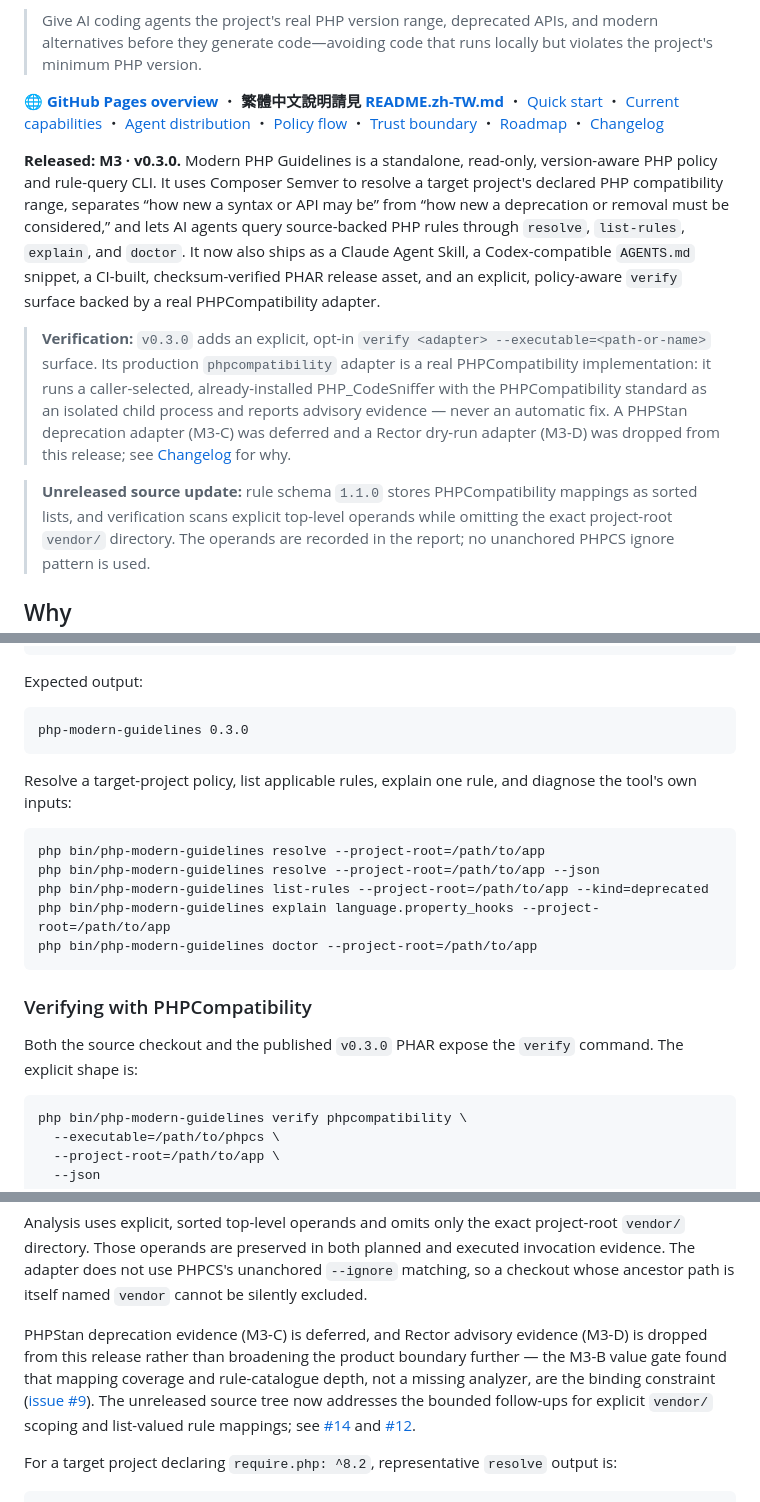
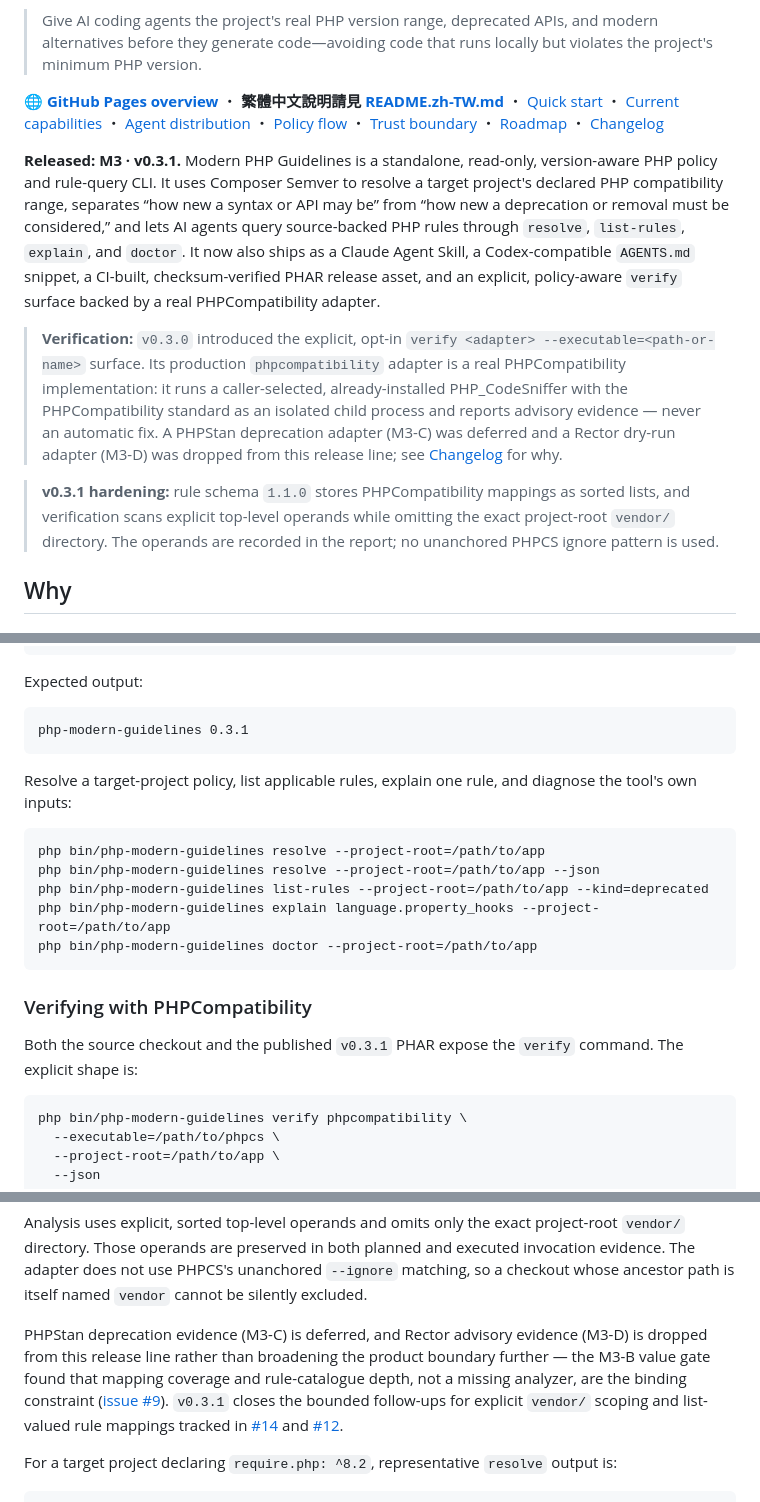
Before and after one commit to trionnemesis/php-modern-guidelines, a Markdown page: README.md, 3 parts joined by grey strips. Drawn GitHub-style.

Commit message:
docs: publish v0.3.1 status in README

````diff
--- a/README.md
+++ b/README.md
@@ -11,11 +11,11 @@
 
 🌐 **[GitHub Pages overview](https://trionnemesis.github.io/php-modern-guidelines/)** ・ **繁體中文說明請見 [README.zh-TW.md](README.zh-TW.md)** ・ [Quick start](#quick-start) ・ [Current capabilities](#current-capabilities) ・ [Agent distribution](#agent-distribution) ・ [Policy flow](#policy-flow) ・ [Trust boundary](#trust-boundary) ・ [Roadmap](#roadmap) ・ [Changelog](CHANGELOG.md)
 
-**Released: M3 · v0.3.0.** Modern PHP Guidelines is a standalone, read-only, version-aware PHP policy and rule-query CLI. It uses Composer Semver to resolve a target project's declared PHP compatibility range, separates “how new a syntax or API may be” from “how new a deprecation or removal must be considered,” and lets AI agents query source-backed PHP rules through `resolve`, `list-rules`, `explain`, and `doctor`. It now also ships as a Claude Agent Skill, a Codex-compatible `AGENTS.md` snippet, a CI-built, checksum-verified PHAR release asset, and an explicit, policy-aware `verify` surface backed by a real PHPCompatibility adapter.
+**Released: M3 · v0.3.1.** Modern PHP Guidelines is a standalone, read-only, version-aware PHP policy and rule-query CLI. It uses Composer Semver to resolve a target project's declared PHP compatibility range, separates “how new a syntax or API may be” from “how new a deprecation or removal must be considered,” and lets AI agents query source-backed PHP rules through `resolve`, `list-rules`, `explain`, and `doctor`. It now also ships as a Claude Agent Skill, a Codex-compatible `AGENTS.md` snippet, a CI-built, checksum-verified PHAR release asset, and an explicit, policy-aware `verify` surface backed by a real PHPCompatibility adapter.
 
-> **Verification:** `v0.3.0` adds an explicit, opt-in `verify <adapter> --executable=<path-or-name>` surface. Its production `phpcompatibility` adapter is a real PHPCompatibility implementation: it runs a caller-selected, already-installed PHP_CodeSniffer with the PHPCompatibility standard as an isolated child process and reports advisory evidence — never an automatic fix. A PHPStan deprecation adapter (M3-C) was deferred and a Rector dry-run adapter (M3-D) was dropped from this release; see [Changelog](CHANGELOG.md) for why.
+> **Verification:** `v0.3.0` introduced the explicit, opt-in `verify <adapter> --executable=<path-or-name>` surface. Its production `phpcompatibility` adapter is a real PHPCompatibility implementation: it runs a caller-selected, already-installed PHP_CodeSniffer with the PHPCompatibility standard as an isolated child process and reports advisory evidence — never an automatic fix. A PHPStan deprecation adapter (M3-C) was deferred and a Rector dry-run adapter (M3-D) was dropped from this release line; see [Changelog](CHANGELOG.md) for why.
 
-> **Unreleased source update:** rule schema `1.1.0` stores PHPCompatibility mappings as sorted lists,
+> **v0.3.1 hardening:** rule schema `1.1.0` stores PHPCompatibility mappings as sorted lists,
 > and verification scans explicit top-level operands while omitting the exact project-root `vendor/`
 > directory. The operands are recorded in the report; no unanchored PHPCS ignore pattern is used.
 
@@ -132,7 +132,7 @@ php bin/php-modern-guidelines version
 Expected output:
 
 ```text
-php-modern-guidelines 0.3.0
+php-modern-guidelines 0.3.1
 ```
 
 Resolve a target-project policy, list applicable rules, explain one rule, and diagnose the tool's own inputs:
@@ -147,7 +147,7 @@ php bin/php-modern-guidelines doctor --project-root=/path/to/app
 
 ### Verifying with PHPCompatibility
 
-Both the source checkout and the published `v0.3.0` PHAR expose the `verify` command. The explicit
+Both the source checkout and the published `v0.3.1` PHAR expose the `verify` command. The explicit
 shape is:
 
 ```bash
@@ -186,10 +186,10 @@ does not use PHPCS's unanchored `--ignore` matching, so a checkout whose ancesto
 `vendor` cannot be silently excluded.
 
 PHPStan deprecation evidence (M3-C) is deferred, and Rector advisory evidence (M3-D) is dropped from this
-release rather than broadening the product boundary further — the M3-B value gate found that mapping
+release line rather than broadening the product boundary further — the M3-B value gate found that mapping
 coverage and rule-catalogue depth, not a missing analyzer, are the binding constraint
-([issue #9](https://github.com/trionnemesis/php-modern-guidelines/issues/9)). The unreleased source tree
-now addresses the bounded follow-ups for explicit `vendor/` scoping and list-valued rule mappings; see
+([issue #9](https://github.com/trionnemesis/php-modern-guidelines/issues/9)). `v0.3.1` closes the bounded
+follow-ups for explicit `vendor/` scoping and list-valued rule mappings tracked in
 [#14](https://github.com/trionnemesis/php-modern-guidelines/issues/14) and
 [#12](https://github.com/trionnemesis/php-modern-guidelines/issues/12).
 
````
Also changed, not shown: other parts of README.md (+3 -2 lines).
